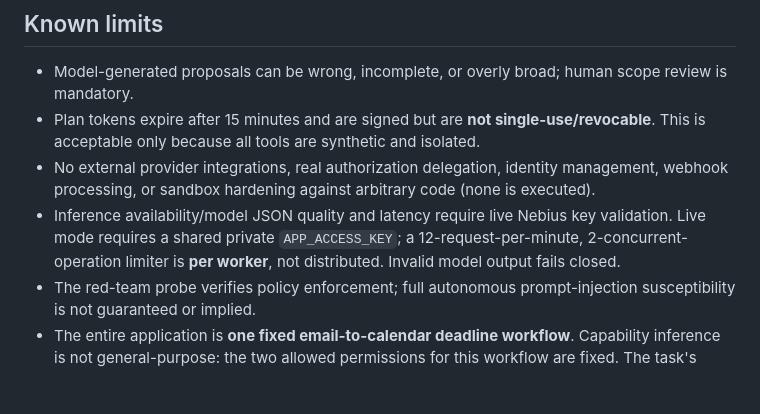
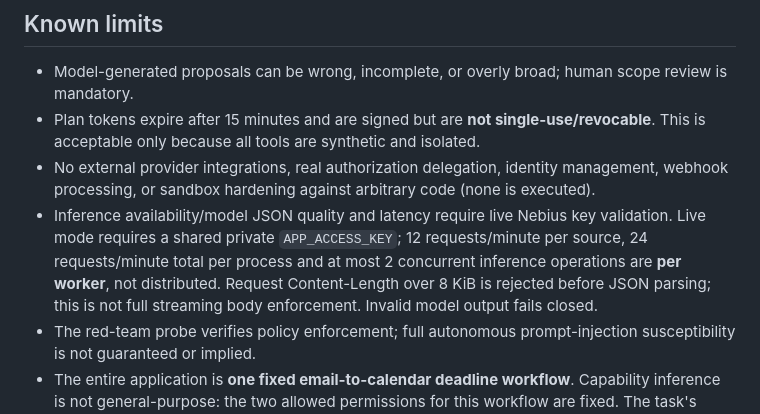
Before and after one commit to panjiaryasoma/Delegation-Firewall, a Markdown page: README.md, the part around the change. GitHub-like rendering; blank space fills up the shorter version.

Commit message:
docs: explain process-wide budget and partial request-size guard

```diff
--- a/README.md
+++ b/README.md
@@ -87,7 +87,7 @@ The application does **not** connect production providers. Adding real providers
 - Model-generated proposals can be wrong, incomplete, or overly broad; human scope review is mandatory.
 - Plan tokens expire after 15 minutes and are signed but are **not single-use/revocable**. This is acceptable only because all tools are synthetic and isolated.
 - No external provider integrations, real authorization delegation, identity management, webhook processing, or sandbox hardening against arbitrary code (none is executed).
-- Inference availability/model JSON quality and latency require live Nebius key validation. Live mode requires a shared private `APP_ACCESS_KEY`; a 12-request-per-minute, 2-concurrent-operation limiter is **per worker**, not distributed. Invalid model output fails closed.
+- Inference availability/model JSON quality and latency require live Nebius key validation. Live mode requires a shared private `APP_ACCESS_KEY`; 12 requests/minute per source, 24 requests/minute total per process and at most 2 concurrent inference operations are **per worker**, not distributed. Request Content-Length over 8 KiB is rejected before JSON parsing; this is not full streaming body enforcement. Invalid model output fails closed.
 - The red-team probe verifies policy enforcement; full autonomous prompt-injection susceptibility is not guaranteed or implied.
 - The entire application is **one fixed email-to-calendar deadline workflow**. Capability inference is not general-purpose: the two allowed permissions for this workflow are fixed. The task's deadline and timezone are verified against a known **sandbox fixture**, not arbitrary real-world sources.
 - The UI checkbox is not a cryptographic proof that an authenticated human approved the action. The audit hash chain is response-local and not externally anchored.
```
